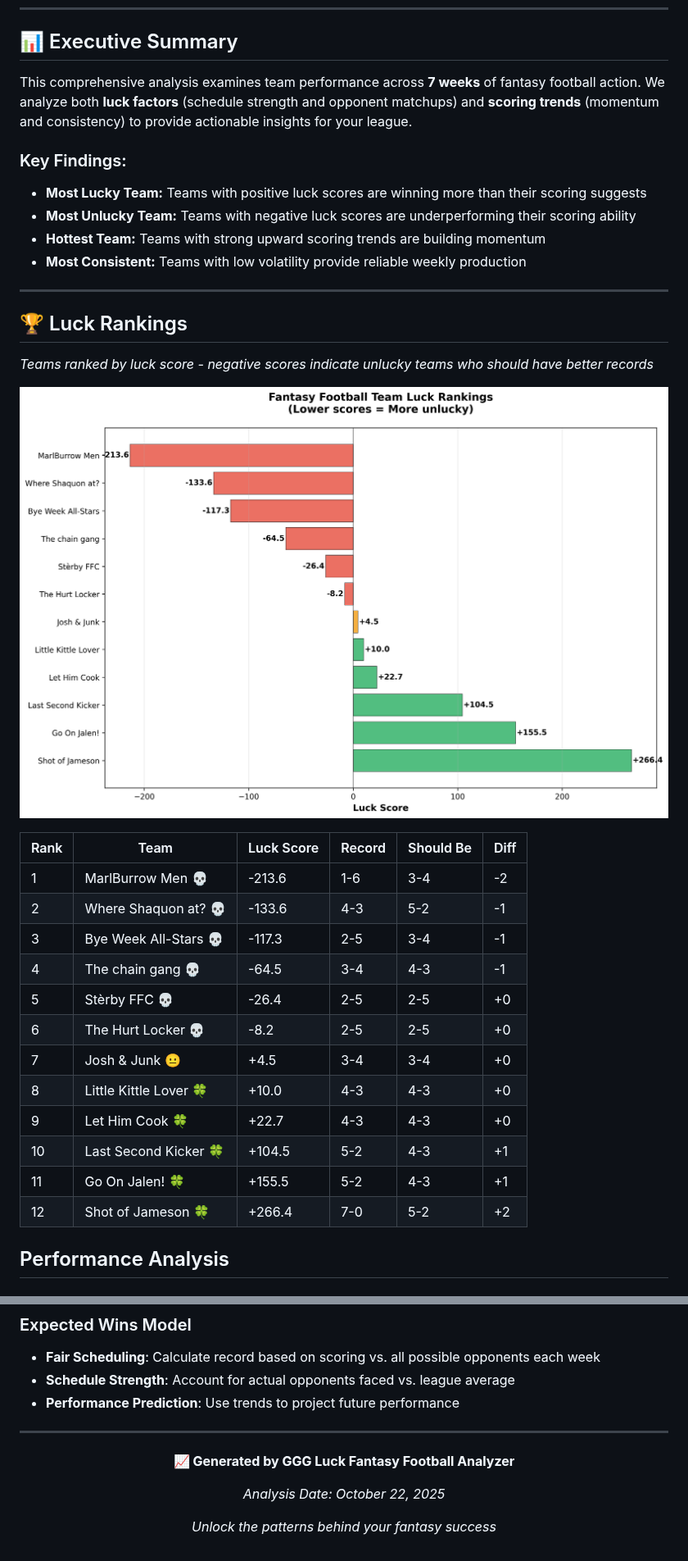
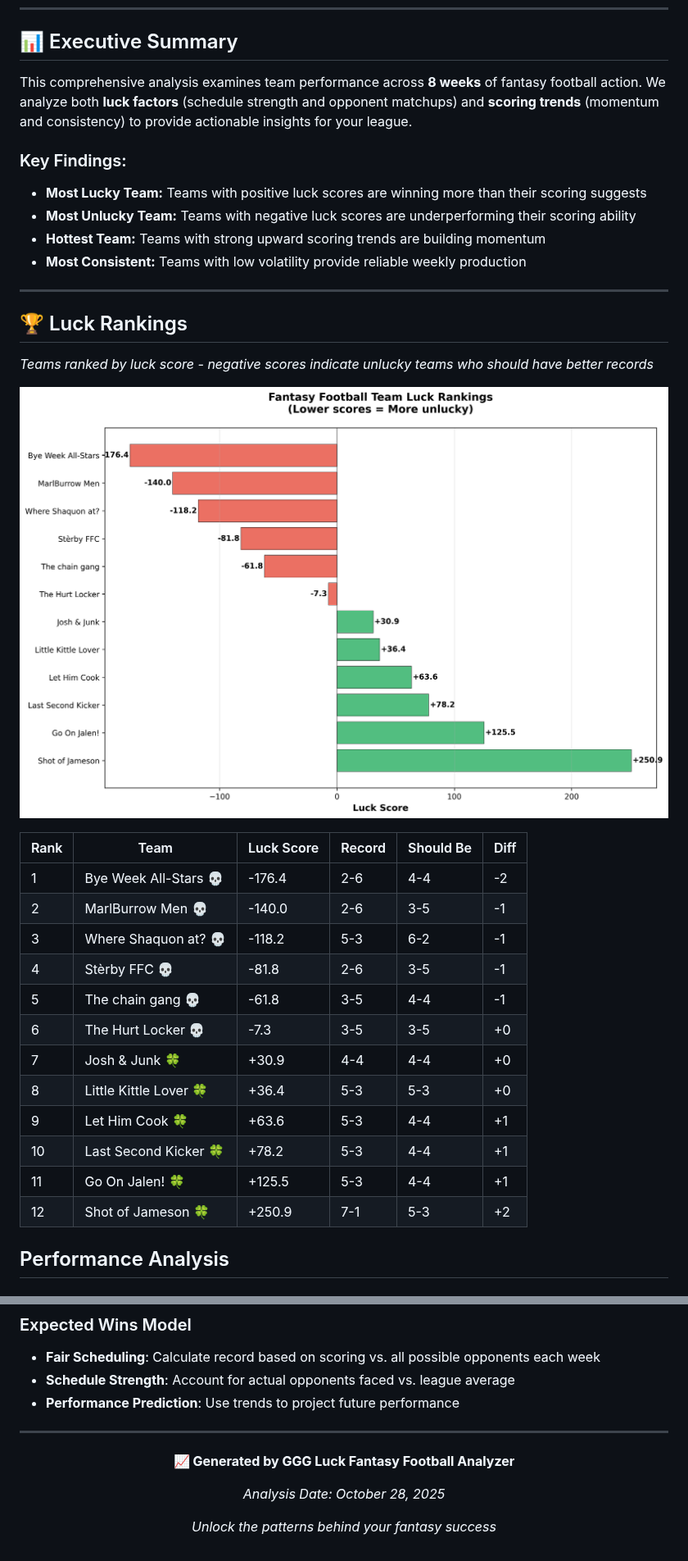
Before and after one commit to will8807/ggg-luck, a Markdown page: analysis_report.md, 2 parts joined by grey strips. Shown at 82% size. Rendered like a GitHub page; pictures changed too: charts/luck_rankings.png.

```diff
--- a/analysis_report.md
+++ b/analysis_report.md
@@ -15,7 +15,7 @@
 
 ## 📊 Executive Summary
 
-This comprehensive analysis examines team performance across **7 weeks** of fantasy football action. We analyze both **luck factors** (schedule strength and opponent matchups) and **scoring trends** (momentum and consistency) to provide actionable insights for your league.
+This comprehensive analysis examines team performance across **8 weeks** of fantasy football action. We analyze both **luck factors** (schedule strength and opponent matchups) and **scoring trends** (momentum and consistency) to provide actionable insights for your league.
 
 ### Key Findings:
 - **Most Lucky Team:** Teams with positive luck scores are winning more than their scoring suggests
@@ -33,18 +33,18 @@ This comprehensive analysis examines team performance across **7 weeks** of fant
 
 | Rank | Team | Luck Score | Record | Should Be | Diff |
 |------|------|------------|--------|-----------|------|
-| 1 | MarlBurrow Men 💀 | -213.6 | 1-6 | 3-4 | -2 |
-| 2 | Where Shaquon at? 💀 | -133.6 | 4-3 | 5-2 | -1 |
-| 3 | Bye Week All-Stars 💀 | -117.3 | 2-5 | 3-4 | -1 |
-| 4 | The chain gang 💀 | -64.5 | 3-4 | 4-3 | -1 |
-| 5 | Stèrby FFC 💀 | -26.4 | 2-5 | 2-5 | +0 |
-| 6 | The Hurt Locker 💀 | -8.2 | 2-5 | 2-5 | +0 |
-| 7 | Josh & Junk 😐 | +4.5 | 3-4 | 3-4 | +0 |
-| 8 | Little Kittle Lover 🍀 | +10.0 | 4-3 | 4-3 | +0 |
-| 9 | Let Him Cook 🍀 | +22.7 | 4-3 | 4-3 | +0 |
-| 10 | Last Second Kicker 🍀 | +104.5 | 5-2 | 4-3 | +1 |
-| 11 | Go On Jalen! 🍀 | +155.5 | 5-2 | 4-3 | +1 |
-| 12 | Shot of Jameson 🍀 | +266.4 | 7-0 | 5-2 | +2 |
+| 1 | Bye Week All-Stars 💀 | -176.4 | 2-6 | 4-4 | -2 |
+| 2 | MarlBurrow Men 💀 | -140.0 | 2-6 | 3-5 | -1 |
+| 3 | Where Shaquon at? 💀 | -118.2 | 5-3 | 6-2 | -1 |
+| 4 | Stèrby FFC 💀 | -81.8 | 2-6 | 3-5 | -1 |
+| 5 | The chain gang 💀 | -61.8 | 3-5 | 4-4 | -1 |
+| 6 | The Hurt Locker 💀 | -7.3 | 3-5 | 3-5 | +0 |
+| 7 | Josh & Junk 🍀 | +30.9 | 4-4 | 4-4 | +0 |
+| 8 | Little Kittle Lover 🍀 | +36.4 | 5-3 | 5-3 | +0 |
+| 9 | Let Him Cook 🍀 | +63.6 | 5-3 | 4-4 | +1 |
+| 10 | Last Second Kicker 🍀 | +78.2 | 5-3 | 4-4 | +1 |
+| 11 | Go On Jalen! 🍀 | +125.5 | 5-3 | 4-4 | +1 |
+| 12 | Shot of Jameson 🍀 | +250.9 | 7-1 | 5-3 | +2 |
 
 
 ##  Performance Analysis
@@ -134,7 +134,7 @@ This **heatmap visualization** displays each team's weekly scoring performance w
 
 **📈 Generated by GGG Luck Fantasy Football Analyzer**
 
-*Analysis Date: October 22, 2025*
+*Analysis Date: October 28, 2025*
 
 *Unlock the patterns behind your fantasy success*
 
```
Also changed, not shown: other parts of analysis_report.md (+17 -17 lines), charts/luck_distribution.png, charts/scoring_trends.png, charts/wins_comparison.png.
